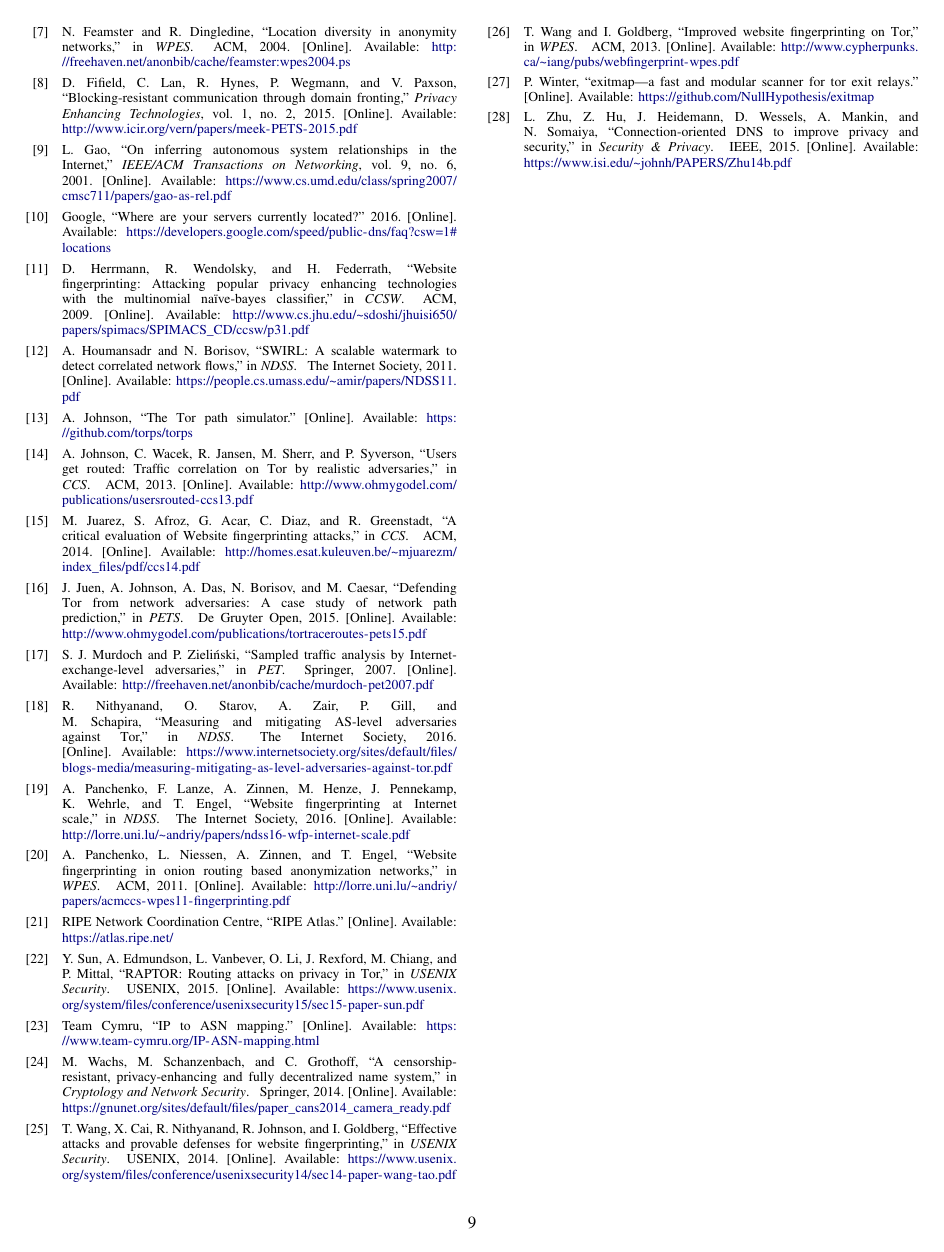
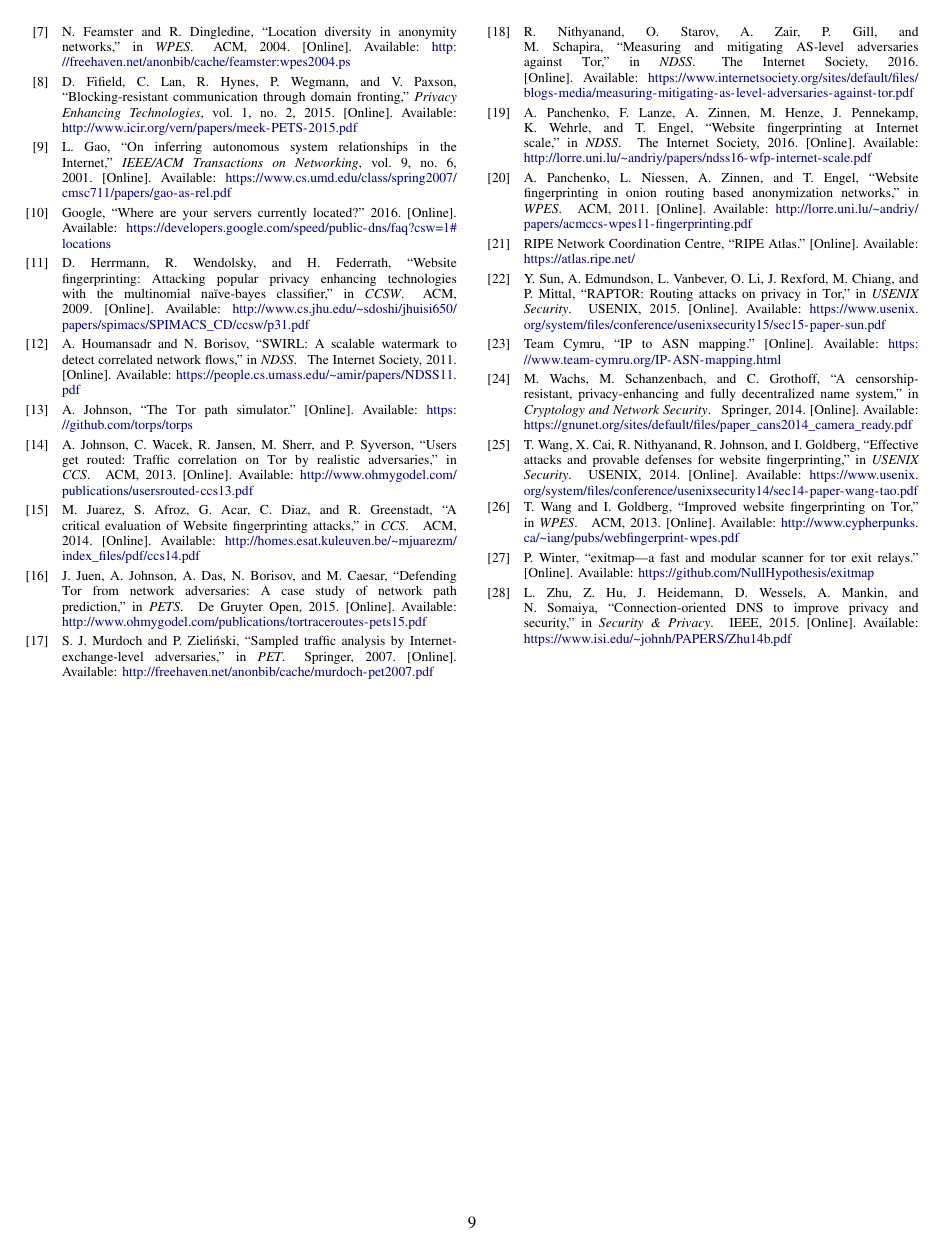
Before and after one commit to NullHypothesis/tor-dns, a LaTeX paper (paper/paper.tex): page 9 of 9. Compiled offline with pdfLaTeX.

Commit message:
Balance references for prettiness.

```diff
--- a/paper/paper.tex
+++ b/paper/paper.tex
@@ -10,6 +10,7 @@
 \usepackage{xspace}          % For reasonable spacing in custom commands.
 \usepackage{hyperref}        % For clickable links.
 \usepackage{cite}            % For reasonably sorting citations.
+\usepackage{balance}         % Balance columns on last page.
 \usepackage[cmex10]{amsmath} % For reasonable rendering of math symbols.
 \usepackage[tight,footnotesize]{subfigure}
 
@@ -77,6 +78,7 @@
 
 % \input{acknowledgements}
 
+\balance
 \bibliographystyle{IEEEtranS}
 \bibliography{references.bib}
 
```
